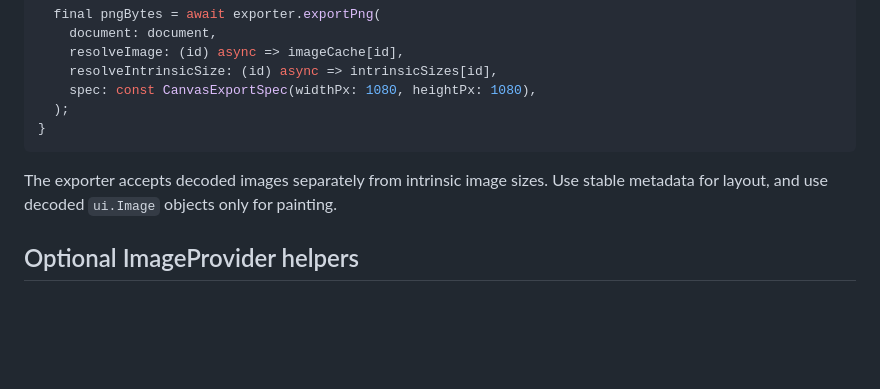
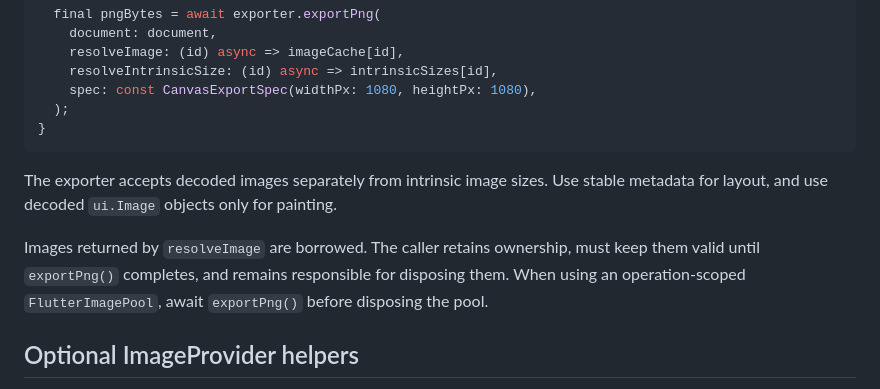
Before and after one commit to Nijify/canvas, a Markdown page: packages/canvas_renderer_flutter/README.md, the part around the change. Rendered like a GitHub page; blank space fills up the shorter version.

Commit message:
docs(renderer): clarify PNG export image ownership

```diff
--- a/packages/canvas_renderer_flutter/README.md
+++ b/packages/canvas_renderer_flutter/README.md
@@ -138,6 +138,8 @@ Future<void> exportExample(CanvasSceneDocument document) async {
 
 The exporter accepts decoded images separately from intrinsic image sizes. Use stable metadata for layout, and use decoded `ui.Image` objects only for painting.
 
+Images returned by `resolveImage` are borrowed. The caller retains ownership, must keep them valid until `exportPng()` completes, and remains responsible for disposing them. When using an operation-scoped `FlutterImagePool`, await `exportPng()` before disposing the pool.
+
 ## Optional ImageProvider helpers
 
 The core renderer works with decoded `ui.Image` objects and host-provided resolvers. Apps that want a simple loading path can import the optional image-provider helpers:
```
